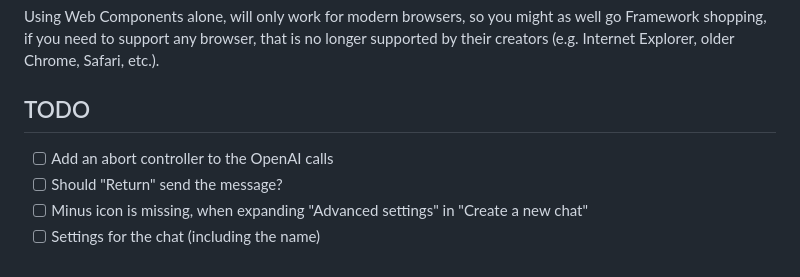
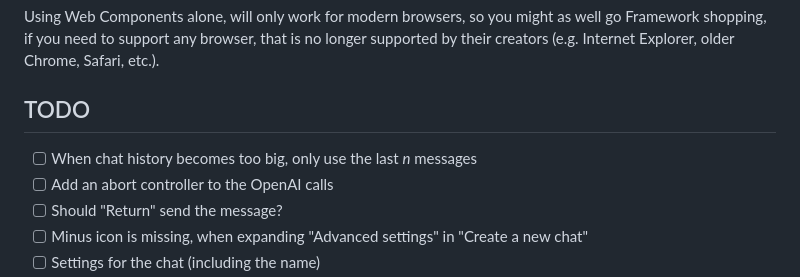
Before and after one commit to morphar/chatty-gpt, a Markdown page: README.md, the part around the change. Drawn GitHub-style.

```diff
--- a/README.md
+++ b/README.md
@@ -34,6 +34,7 @@ Vite will help you keep all external dependencies local (served by you) and up t
 Using Web Components alone, will only work for modern browsers, so you might as well go Framework shopping, if you need to support any browser, that is no longer supported by their creators (e.g. Internet Explorer, older Chrome, Safari, etc.).
 
 ## TODO
+ - [ ] When chat history becomes too big, only use the last _n_ messages
  - [ ] Add an abort controller to the OpenAI calls
  - [ ] Should "Return" send the message?
  - [ ] Minus icon is missing, when expanding "Advanced settings" in "Create a new chat"
```
